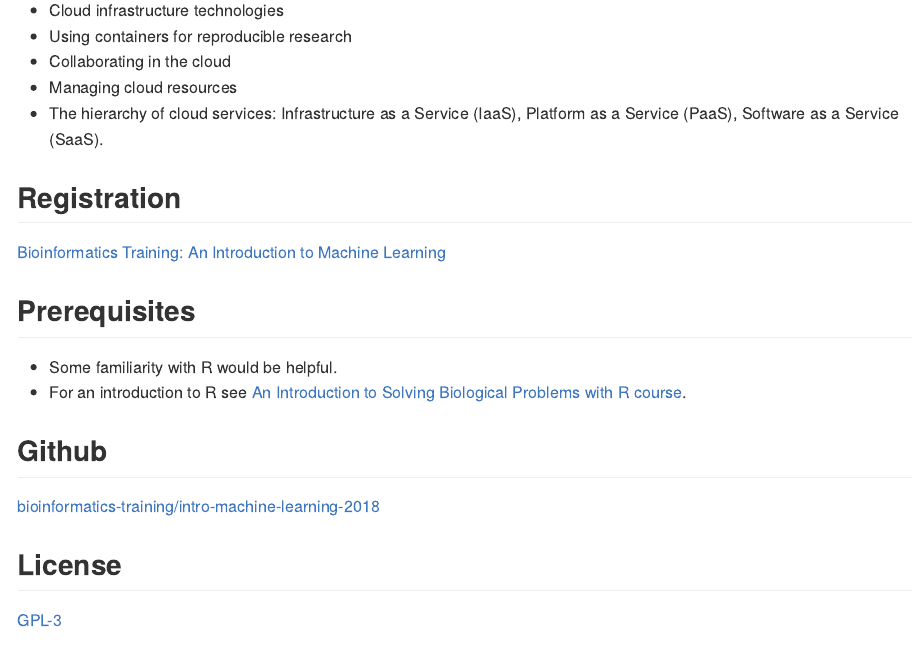
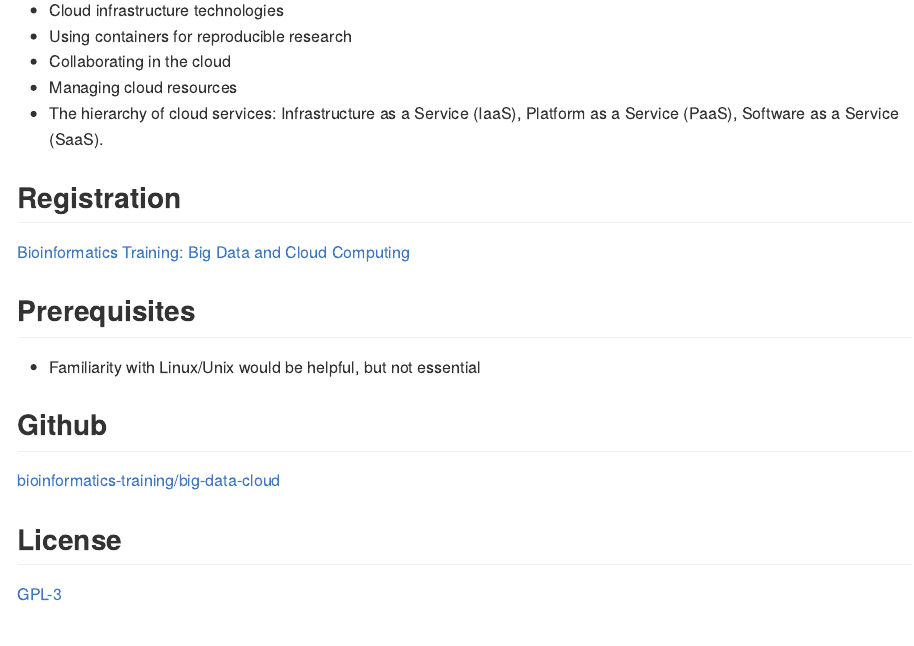
Before and after one commit to bioinformatics-training/big-data-cloud, an R Markdown document (index.Rmd): the page in a window 1100 px wide, from 670 px down. The pictures show the output file docs/index.md that the author committed with the source, drawn offline in the style of GitHub.

Commit message:
corrected index.Rmd

```diff
--- a/index.Rmd
+++ b/index.Rmd
@@ -38,15 +38,14 @@ During this course you will learn about:
 
 
 ## Registration
-[Bioinformatics Training: An Introduction to Machine Learning](https://training.csx.cam.ac.uk/bioinformatics/search?type=events&query=an+introduction+to+machine+learning&x=0&y=0)
+[Bioinformatics Training: Big Data and Cloud Computing](https://training.cam.ac.uk/bioinformatics/event/2473649)
 
 ## Prerequisites
 
-* Some familiarity with R would be helpful.
-* For an introduction to R see [An Introduction to Solving Biological Problems with R course](http://training.csx.cam.ac.uk/bioinformatics/course/bioinfo-rintro/).
+* Familiarity with Linux/Unix would be helpful, but not essential
 
 ## Github
-[bioinformatics-training/intro-machine-learning-2018](https://github.com/bioinformatics-training/intro-machine-learning-2018)
+[bioinformatics-training/big-data-cloud](https://github.com/bioinformatics-training/big-data-cloud)
 
 ## License
 [GPL-3](https://www.gnu.org/licenses/gpl-3.0.en.html)
```
Also changed, not shown: docs/index.md, docs/search_index.json, 1 other file.
